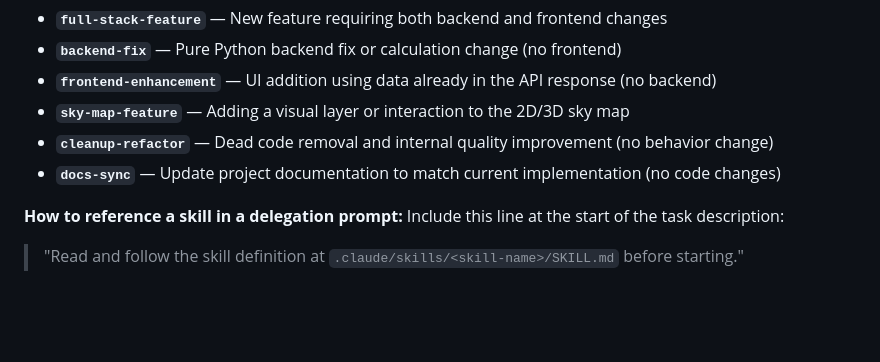
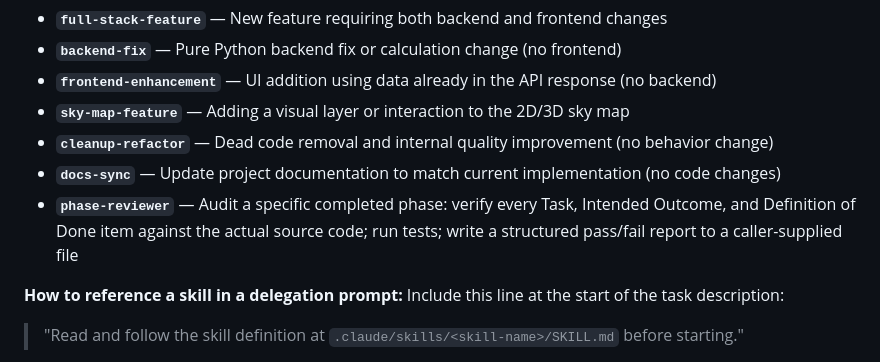
Before and after one commit to ubkr/planeter, a Markdown page: .claude/agents/orchestrator.agent.md, the part around the change. GitHub-like rendering; blank space fills up the shorter version.

Commit message:
Add phase-reviewer skill and register it in orchestrator

```diff
--- a/.claude/agents/orchestrator.agent.md
+++ b/.claude/agents/orchestrator.agent.md
@@ -162,6 +162,7 @@ Available skills:
 - **`sky-map-feature`** — Adding a visual layer or interaction to the 2D/3D sky map
 - **`cleanup-refactor`** — Dead code removal and internal quality improvement (no behavior change)
 - **`docs-sync`** — Update project documentation to match current implementation (no code changes)
+- **`phase-reviewer`** — Audit a specific completed phase: verify every Task, Intended Outcome, and Definition of Done item against the actual source code; run tests; write a structured pass/fail report to a caller-supplied file
 
 **How to reference a skill in a delegation prompt:**
 Include this line at the start of the task description:
```
Also changed, not shown: 1 other file.
